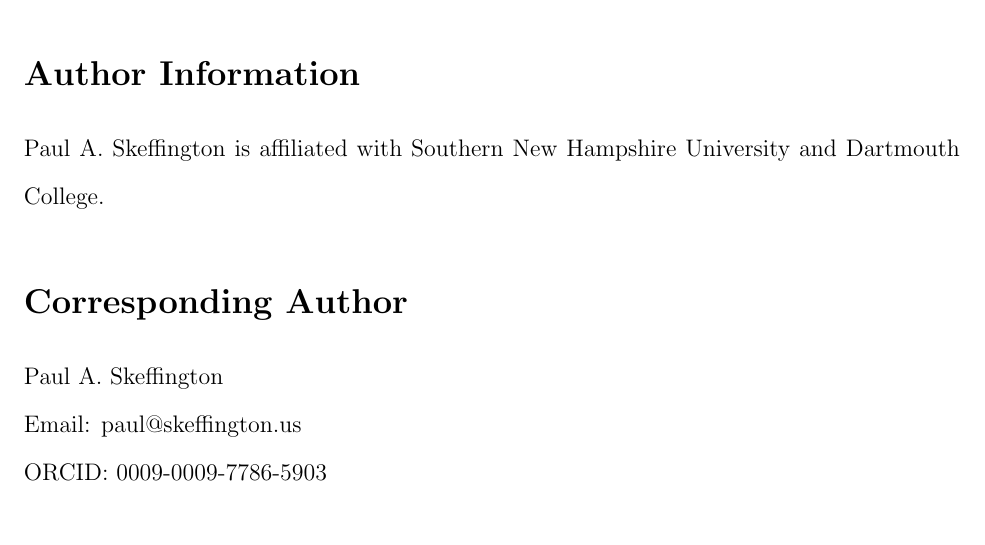
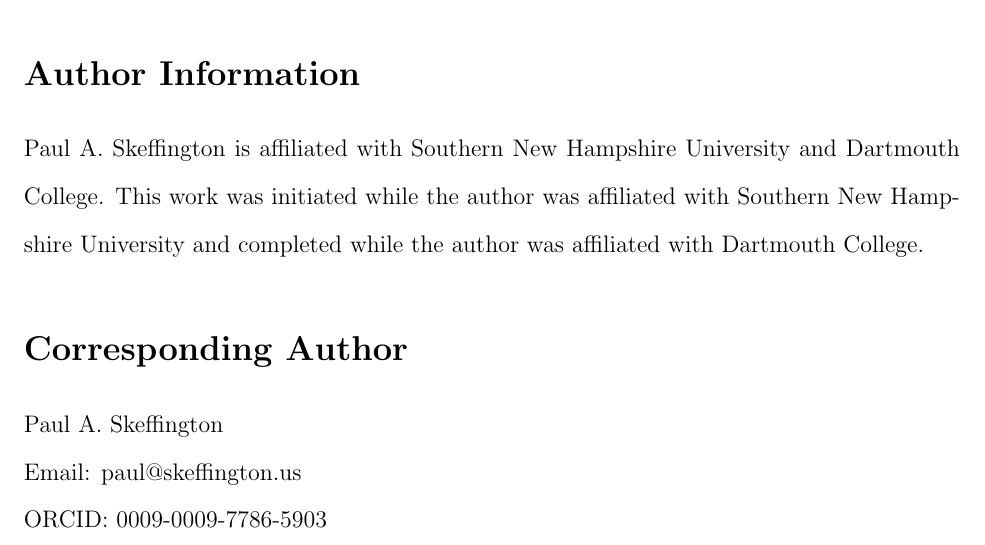
Before and after one commit to pskeffington/Family_and_Economic_issues, a LaTeX document (submission/title_page.tex): part of page 1 of 2, cut so that both start at the same text. Compiled offline with pdfLaTeX.

Commit message:
Clarify author affiliation sequence on title page

```diff
--- a/submission/title_page.tex
+++ b/submission/title_page.tex
@@ -30,7 +30,7 @@
 
 \section*{Author Information}
 
-Paul A. Skeffington is affiliated with Southern New Hampshire University and Dartmouth College.
+Paul A. Skeffington is affiliated with Southern New Hampshire University and Dartmouth College. This work was initiated while the author was affiliated with Southern New Hampshire University and completed while the author was affiliated with Dartmouth College.
 
 \section*{Corresponding Author}
 
```
